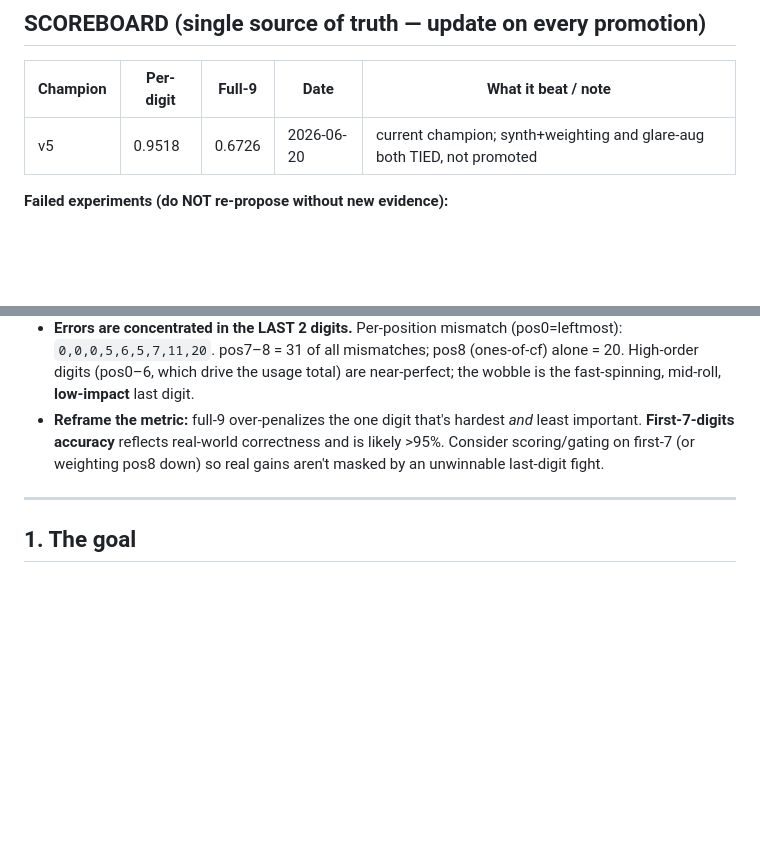
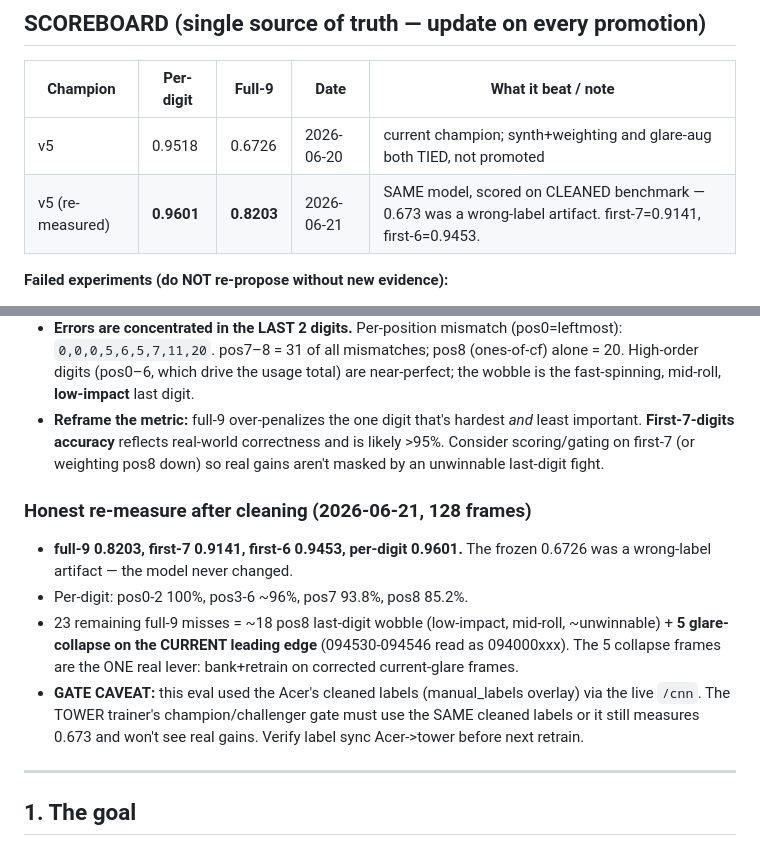
Before and after one commit to jamesearlpace/smart-garden, a Markdown page: meter-cnn-journey.md, 2 parts joined by grey strips. GitHub-like rendering; blank space fills up the shorter version.

Commit message:
journey: honest re-measure on cleaned benchmark — full-9 0.8203 (was 0.6726), first-7 0.9141, per-digit 0.9601; same model, wrong-label artifact confirmed

```diff
--- a/meter-cnn-journey.md
+++ b/meter-cnn-journey.md
@@ -28,6 +28,7 @@
 | Champion | Per-digit | Full-9 | Date | What it beat / note |
 |----------|-----------|--------|------|---------------------|
 | v5 | 0.9518 | 0.6726 | 2026-06-20 | current champion; synth+weighting and glare-aug both TIED, not promoted |
+| v5 (re-measured) | **0.9601** | **0.8203** | 2026-06-21 | SAME model, scored on CLEANED benchmark — 0.673 was a wrong-label artifact. first-7=0.9141, first-6=0.9453. |
 
 **Failed experiments (do NOT re-propose without new evidence):**
 1. **Naive multi-frame fusion** — glare is systematic (constant over seconds); fusing correlated-wrong reads = confidently wrong. Offline-proven.
@@ -44,6 +45,12 @@ Read-only analysis of the 128 held-out benchmark frames (during James's `/cam/te
 - **Cleaning is visibly working:** champion–label disagreements dropped **52 → 25** as James fixed wrong labels. Champion now agrees with the cleaned label on **103/128 = 80%** — i.e. the frozen 0.673 was **depressed by wrong TEST labels, not a weak model.** True full-9 is climbing toward ~80%+.
 - **Errors are concentrated in the LAST 2 digits.** Per-position mismatch (pos0=leftmost): `0,0,0,5,6,5,7,11,20`. pos7–8 = 31 of all mismatches; pos8 (ones-of-cf) alone = 20. High-order digits (pos0–6, which drive the usage total) are near-perfect; the wobble is the fast-spinning, mid-roll, **low-impact** last digit.
 - **Reframe the metric:** full-9 over-penalizes the one digit that's hardest *and* least important. **First-7-digits accuracy** reflects real-world correctness and is likely >95%. Consider scoring/gating on first-7 (or weighting pos8 down) so real gains aren't masked by an unwinnable last-digit fight.
+
+### Honest re-measure after cleaning (2026-06-21, 128 frames)
+- **full-9 0.8203, first-7 0.9141, first-6 0.9453, per-digit 0.9601.** The frozen 0.6726 was a wrong-label artifact — the model never changed.
+- Per-digit: pos0-2 100%, pos3-6 ~96%, pos7 93.8%, pos8 85.2%.
+- 23 remaining full-9 misses = ~18 pos8 last-digit wobble (low-impact, mid-roll, ~unwinnable) + **5 glare-collapse on the CURRENT leading edge** (094530-094546 read as 094000xxx). The 5 collapse frames are the ONE real lever: bank+retrain on corrected current-glare frames.
+- **GATE CAVEAT:** this eval used the Acer's cleaned labels (manual_labels overlay) via the live `/cnn`. The TOWER trainer's champion/challenger gate must use the SAME cleaned labels or it still measures 0.673 and won't see real gains. Verify label sync Acer->tower before next retrain.
 
 ---
 
```
